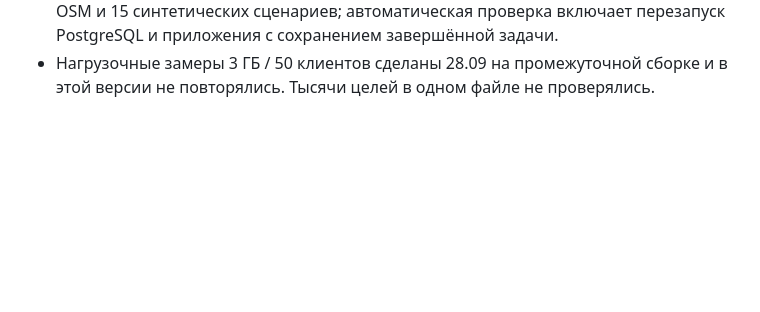
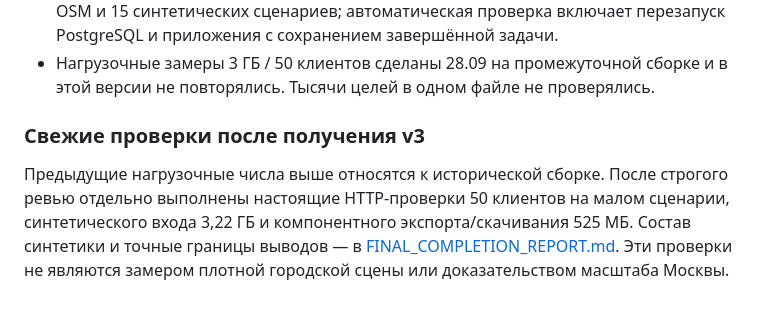
Before and after one commit to Wpresser/LCT-Elades-Heatnet, a Markdown page: docs/ALGORITHM.md, the part around the change. Drawn GitHub-style; blank space fills up the shorter version.

```diff
--- a/docs/ALGORITHM.md
+++ b/docs/ALGORITHM.md
@@ -228,3 +228,8 @@ GeoJSON FeatureCollection в WGS 84, варианты различаются `va
   автоматическая проверка включает перезапуск PostgreSQL и приложения с сохранением завершённой задачи.
 - Нагрузочные замеры 3 ГБ / 50 клиентов сделаны 28.09 на промежуточной сборке и в этой версии не повторялись.
   Тысячи целей в одном файле не проверялись.
+
+
+### Свежие проверки после получения v3
+
+Предыдущие нагрузочные числа выше относятся к исторической сборке. После строгого ревью отдельно выполнены настоящие HTTP-проверки 50 клиентов на малом сценарии, синтетического входа 3,22 ГБ и компонентного экспорта/скачивания 525 МБ. Состав синтетики и точные границы выводов — в [FINAL_COMPLETION_REPORT.md](FINAL_COMPLETION_REPORT.md). Эти проверки не являются замером плотной городской сцены или доказательством масштаба Москвы.
```
Also changed, not shown: presentation/DEFENSE_QA_RU.md (+1 -1 lines), 1 other file.
